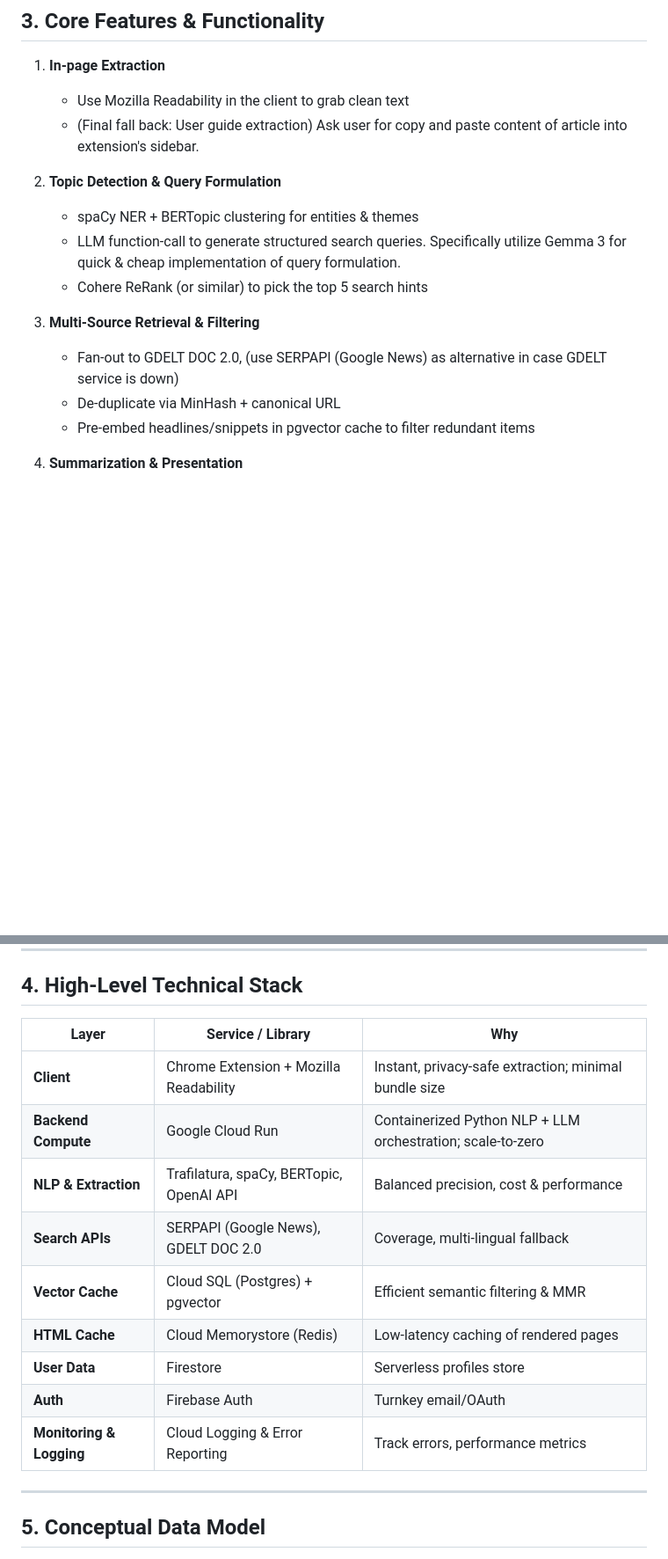
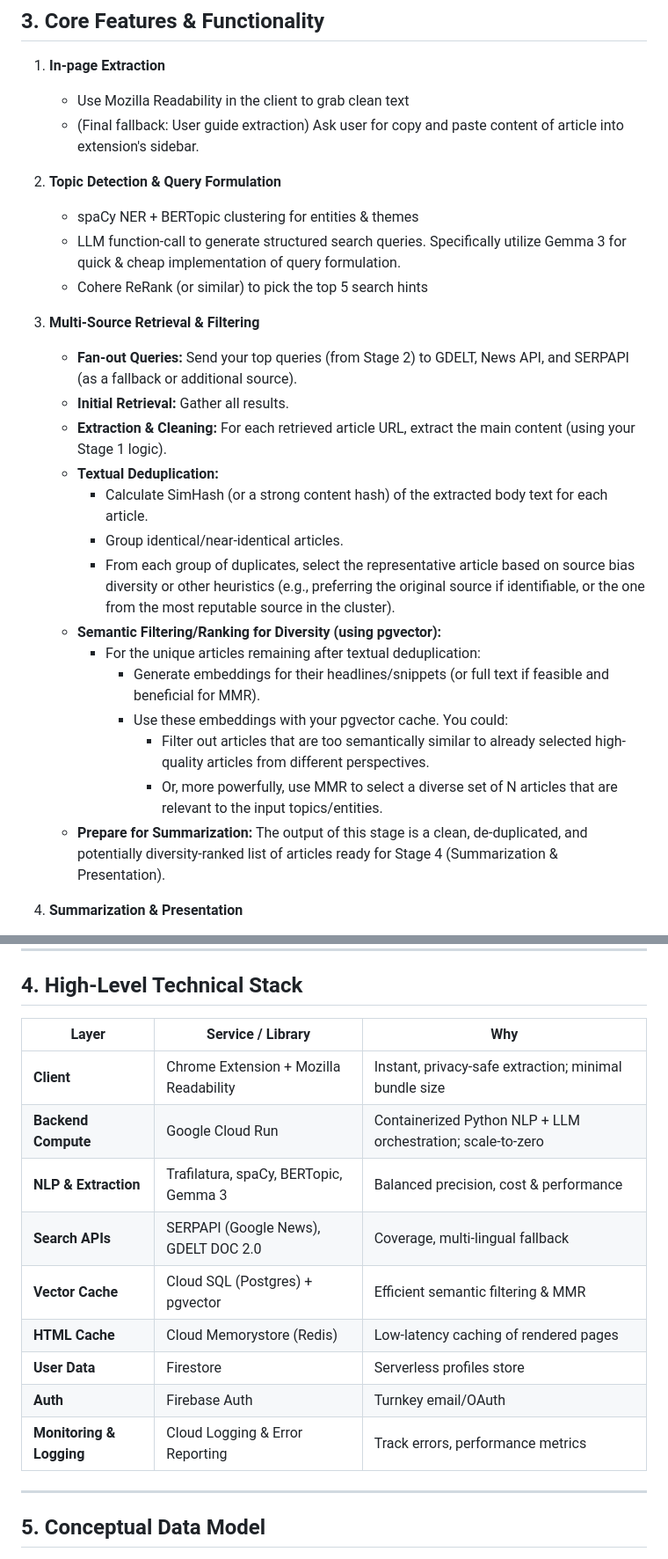
Before and after one commit to lehai0609/politi_cal_perspec_tive, a Markdown page: Political Perspective_masterplan.md.md, 2 parts joined by grey strips. Shown at 88% size. GitHub-like rendering; blank space fills up the shorter version.

```diff
--- a/Political Perspective_masterplan.md.md
+++ b/Political Perspective_masterplan.md.md
@@ -18,7 +18,7 @@ Enable readers to gain balanced insights by surfacing concise summaries of how l
 ## 3. Core Features & Functionality
 1. **In-page Extraction**
    - Use Mozilla Readability  in the client to grab clean text
-   - (Final fall back: User guide extraction) Ask user for copy and paste content of article into extension's sidebar.
+   - (Final fallback: User guide extraction) Ask user for copy and paste content of article into extension's sidebar.
 
 2. **Topic Detection & Query Formulation**
    - spaCy NER + BERTopic clustering for entities & themes
@@ -26,10 +26,20 @@ Enable readers to gain balanced insights by surfacing concise summaries of how l
    - Cohere ReRank (or similar) to pick the top 5 search hints
 
 3. **Multi-Source Retrieval & Filtering**
-   - Fan-out to GDELT DOC 2.0, (use SERPAPI (Google News) as alternative in case GDELT service is down)
-   - De-duplicate via MinHash + canonical URL
-   - Pre-embed headlines/snippets in pgvector cache to filter redundant items
-
+	-  **Fan-out Queries:** Send your top queries (from Stage 2) to GDELT, News API, and SERPAPI (as a fallback or additional source).
+	- **Initial Retrieval:** Gather all results.
+	- **Extraction & Cleaning:** For each retrieved article URL, extract the main content (using your Stage 1 logic).
+	- **Textual Deduplication:**
+	    - Calculate SimHash (or a strong content hash) of the extracted body text for each article.
+	    - Group identical/near-identical articles.
+	    - From each group of duplicates, select the representative article based on source bias diversity or other heuristics (e.g., preferring the original source if identifiable, or the one from the most reputable source in the cluster).
+	- **Semantic Filtering/Ranking for Diversity (using pgvector):**
+	    - For the unique articles remaining after textual deduplication:
+	        - Generate embeddings for their headlines/snippets (or full text if feasible and beneficial for MMR).
+	        - Use these embeddings with your pgvector cache. You could:
+	            - Filter out articles that are too semantically similar to already selected high-quality articles from different perspectives.
+	            - Or, more powerfully, use MMR to select a diverse set of N articles that are relevant to the input topics/entities.
+	- **Prepare for Summarization:** The output of this stage is a clean, de-duplicated, and potentially diversity-ranked list of articles ready for Stage 4 (Summarization & Presentation).
 4. **Summarization & Presentation**
    - Map-reduce LLM summarization, capped at ~120 words per source
    - Include publish date & bias rating (Ad Fontes database)
@@ -45,17 +55,17 @@ Enable readers to gain balanced insights by surfacing concise summaries of how l
 ---
 
 ## 4. High-Level Technical Stack
-| Layer                        | Service / Library                            | Why                                                      |
-| ---------------------------- | -------------------------------------------- | -------------------------------------------------------- |
-| **Client**                   | Chrome Extension + Mozilla Readability       | Instant, privacy-safe extraction; minimal bundle size    |
-| **Backend Compute**          | Google Cloud Run                             | Containerized Python NLP + LLM orchestration; scale-to-zero |
-| **NLP & Extraction**         | Trafilatura, spaCy, BERTopic, OpenAI API     | Balanced precision, cost & performance                   |
-| **Search APIs**              | SERPAPI (Google News), GDELT DOC 2.0         | Coverage, multi-lingual fallback                         |
-| **Vector Cache**             | Cloud SQL (Postgres) + pgvector              | Efficient semantic filtering & MMR                       |
-| **HTML Cache**               | Cloud Memorystore (Redis)                    | Low-latency caching of rendered pages                    |
-| **User Data**                | Firestore                                    | Serverless profiles store                                |
-| **Auth**                     | Firebase Auth                                | Turnkey email/OAuth                                      |
-| **Monitoring & Logging**     | Cloud Logging & Error Reporting              | Track errors, performance metrics                        |
+| Layer                    | Service / Library                      | Why                                                         |
+| ------------------------ | -------------------------------------- | ----------------------------------------------------------- |
+| **Client**               | Chrome Extension + Mozilla Readability | Instant, privacy-safe extraction; minimal bundle size       |
+| **Backend Compute**      | Google Cloud Run                       | Containerized Python NLP + LLM orchestration; scale-to-zero |
+| **NLP & Extraction**     | Trafilatura, spaCy, BERTopic, Gemma 3  | Balanced precision, cost & performance                      |
+| **Search APIs**          | SERPAPI (Google News), GDELT DOC 2.0   | Coverage, multi-lingual fallback                            |
+| **Vector Cache**         | Cloud SQL (Postgres) + pgvector        | Efficient semantic filtering & MMR                          |
+| **HTML Cache**           | Cloud Memorystore (Redis)              | Low-latency caching of rendered pages                       |
+| **User Data**            | Firestore                              | Serverless profiles store                                   |
+| **Auth**                 | Firebase Auth                          | Turnkey email/OAuth                                         |
+| **Monitoring & Logging** | Cloud Logging & Error Reporting        | Track errors, performance metrics                           |
 
 ---
 
```
Also changed, not shown: other parts of Political Perspective_masterplan.md.md (+0 -9 lines), Masterplan review by tech lead.md (deleted, +0 -122 lines).
